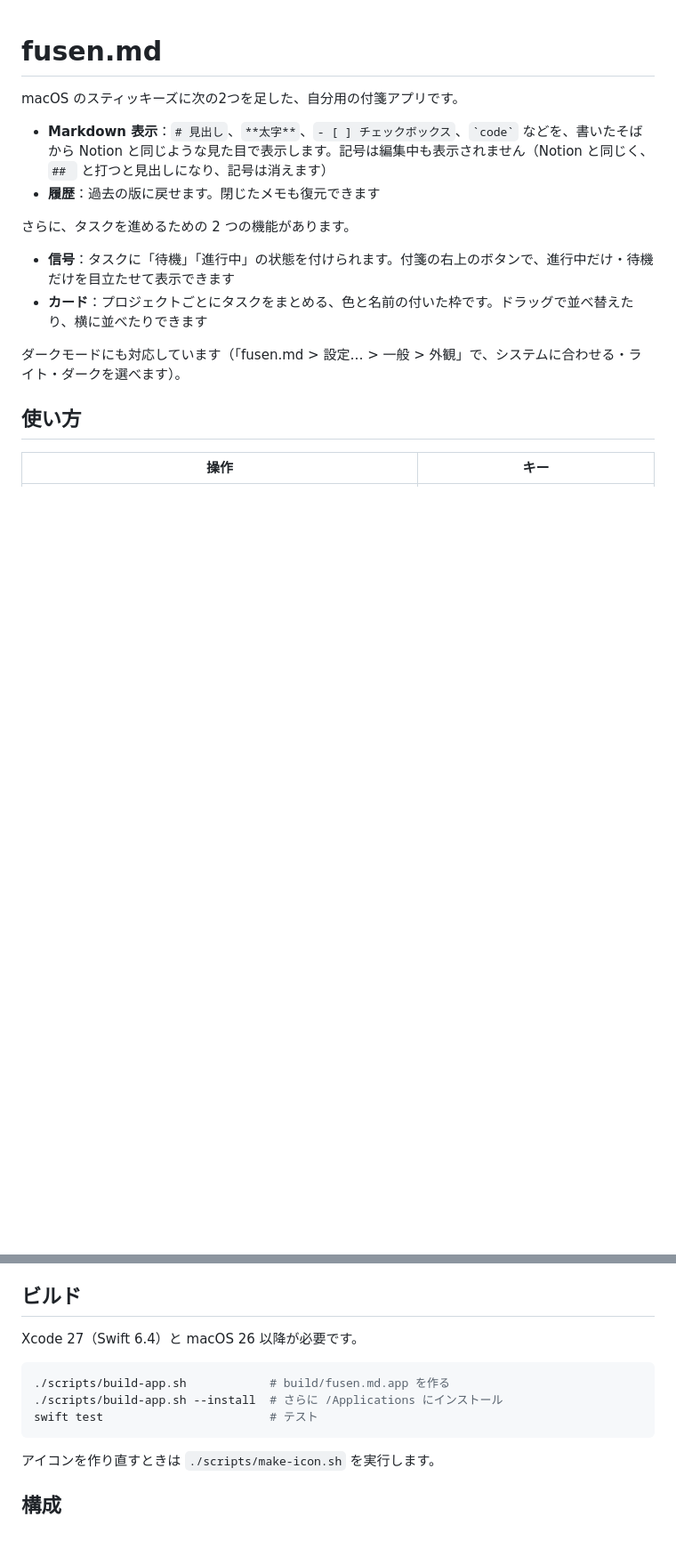
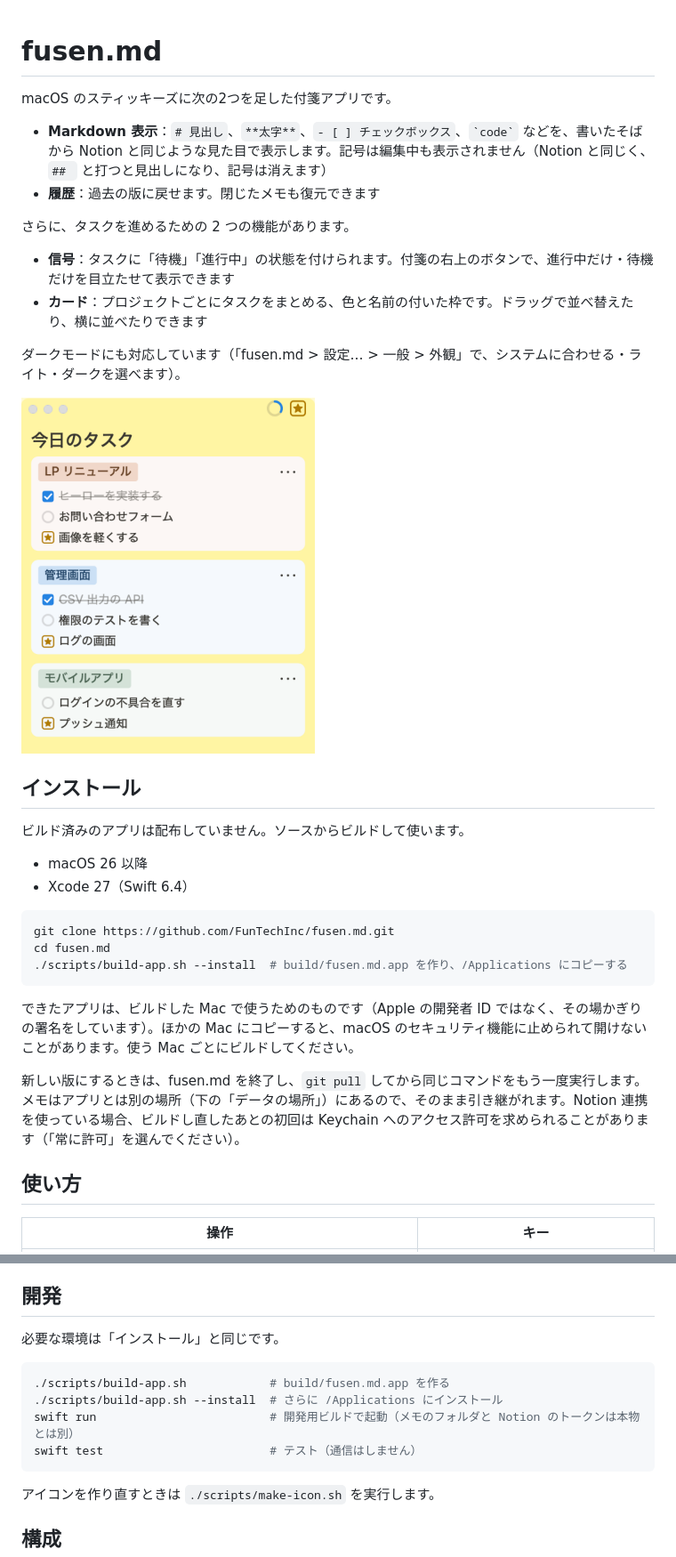
Before and after one commit to FunTechInc/fusen.md, a Markdown page: README.md, 2 parts joined by grey strips. Shown at 89% size. Rendered like a GitHub page; pictures changed too: docs/screenshot.png (added); blank space fills up the shorter version.

Commit message:
Prepare the repository to be published as open source
Add the MIT license, put the copyright in the About panel, and write
the README for people who build the app themselves: a screenshot, how
to install and update from source, and a note on trademarks.

Co-Authored-By: Claude Opus 5.5 <noreply@anthropic.com>

````diff
--- a/README.md
+++ b/README.md
@@ -1,6 +1,6 @@
 # fusen.md
 
-macOS のスティッキーズに次の2つを足した、自分用の付箋アプリです。
+macOS のスティッキーズに次の2つを足した付箋アプリです。
 
 - **Markdown 表示**：`# 見出し`、`**太字**`、`- [ ] チェックボックス`、`` `code` `` などを、書いたそばから Notion と同じような見た目で表示します。記号は編集中も表示されません（Notion と同じく、`## ` と打つと見出しになり、記号は消えます）
 - **履歴**：過去の版に戻せます。閉じたメモも復元できます
@@ -11,6 +11,25 @@ macOS のスティッキーズに次の2つを足した、自分用の付箋ア
 - **カード**：プロジェクトごとにタスクをまとめる、色と名前の付いた枠です。ドラッグで並べ替えたり、横に並べたりできます
 
 ダークモードにも対応しています（「fusen.md > 設定… > 一般 > 外観」で、システムに合わせる・ライト・ダークを選べます）。
+
+<img src="docs/screenshot.png" width="330" alt="カードでプロジェクトごとにまとめたタスクと、進行中・待機の信号を表示した付箋">
+
+## インストール
+
+ビルド済みのアプリは配布していません。ソースからビルドして使います。
+
+- macOS 26 以降
+- Xcode 27（Swift 6.4）
+
+```bash
+git clone https://github.com/FunTechInc/fusen.md.git
+cd fusen.md
+./scripts/build-app.sh --install  # build/fusen.md.app を作り、/Applications にコピーする
+```
+
+できたアプリは、ビルドした Mac で使うためのものです（Apple の開発者 ID ではなく、その場かぎりの署名をしています）。ほかの Mac にコピーすると、macOS のセキュリティ機能に止められて開けないことがあります。使う Mac ごとにビルドしてください。
+
+新しい版にするときは、fusen.md を終了し、`git pull` してから同じコマンドをもう一度実行します。メモはアプリとは別の場所（下の「データの場所」）にあるので、そのまま引き継がれます。Notion 連携を使っている場合、ビルドし直したあとの初回は Keychain へのアクセス許可を求められることがあります（「常に許可」を選んでください）。
 
 ## 使い方
 
@@ -209,14 +228,15 @@ notion-sync.json           Notion 連携の状態（データベースとペー
 - `swift run` で起動した開発用ビルドは、`fusen.md-Debug` という別のフォルダを使います
 - 以前の名前（Markdown Stickies）で使っていたメモ（`Application Support/MarkdownStickies`）は、fusen.md を初めて起動したときに自動で引き継がれます
 
-## ビルド
+## 開発
 
-Xcode 27（Swift 6.4）と macOS 26 以降が必要です。
+必要な環境は「インストール」と同じです。
 
 ```bash
 ./scripts/build-app.sh            # build/fusen.md.app を作る
 ./scripts/build-app.sh --install  # さらに /Applications にインストール
-swift test                        # テスト
+swift run                         # 開発用ビルドで起動（メモのフォルダと Notion のトークンは本物とは別）
+swift test                        # テスト（通信はしません）
 ```
 
 アイコンを作り直すときは `./scripts/make-icon.sh` を実行します。
````
Also changed, not shown: other parts of README.md (+7 -1 lines), 2 other files.
